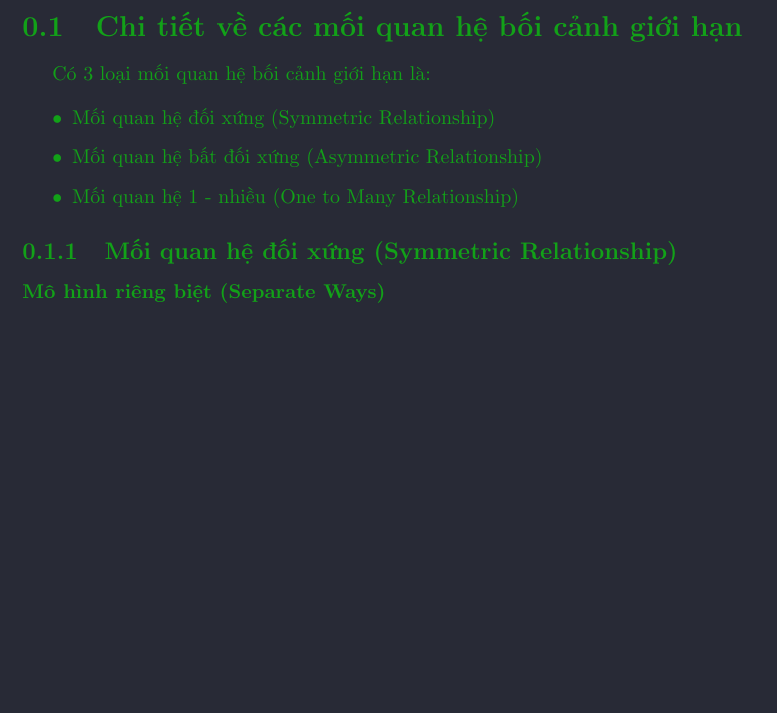
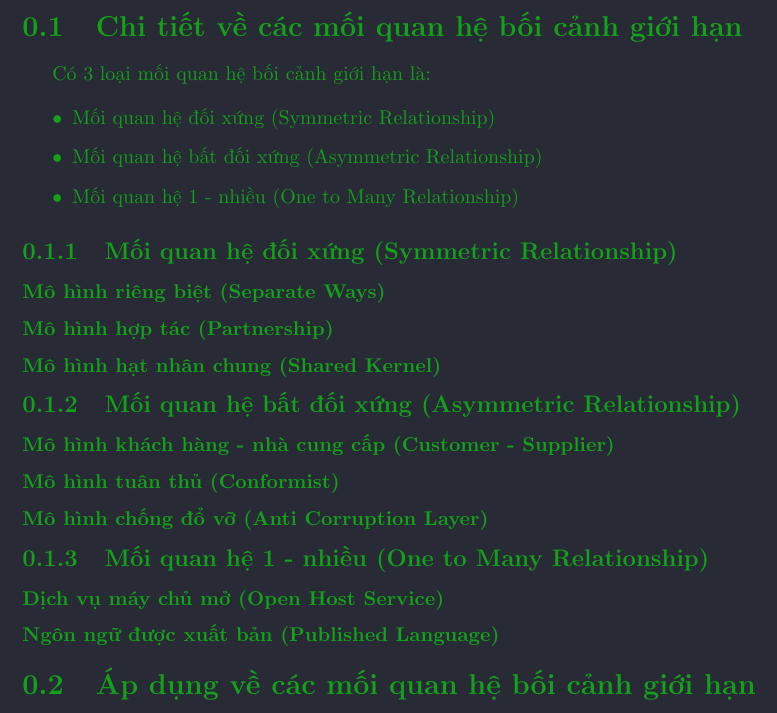
Before and after one commit to hust20206205/report, a LaTeX document (baocao/main.tex): part of the page, cut so that both start at the same text, the shorter picture padded with empty space. Compiled offline with pdfLaTeX.

Commit message:
VuVanNghia20206205

```diff
--- a/baocao/main.tex
+++ b/baocao/main.tex
@@ -407,7 +407,52 @@
 \subsection{Mối quan hệ đối xứng (Symmetric Relationship)}
 
 \subsubsection{Mô hình riêng biệt (Separate Ways)}
-% \section{Áp dụng về các mối quan hệ bối cảnh giới hạn}
+
+
+
+% \input{contents/mo_hinh_rieng_biet_separate_ways}
+
+\subsubsection{Mô hình hợp tác (Partnership)}
+
+% \input{contents/mo_hinh_hop_tac_partnership}
+
+\subsubsection{Mô hình hạt nhân chung (Shared Kernel)}
+
+% \input{contents/mo_hinh_hat_nhan_chung_shared_kernel}
+
+\subsection{Mối quan hệ bất đối xứng (Asymmetric Relationship)}
+
+
+
+% \input{contents/moi_quan_he_bat_doi_xung_asymmetric_relationship}
+
+\subsubsection{Mô hình khách hàng - nhà cung cấp (Customer - Supplier)}
+
+% \input{contents/mo_hinh_khach_hang_nha_cung_cap_customer_supplier}
+
+\subsubsection{Mô hình tuân thủ (Conformist)}
+
+% \input{contents/mo_hinh_tuan_thu_conformist}
+
+\subsubsection{Mô hình chống đổ vỡ (Anti Corruption Layer)}
+
+% \input{contents/mo_hinh_chong_do_vo_anti_corruption_layer}
+
+\subsection{Mối quan hệ 1 - nhiều (One to Many Relationship)}
+
+% \input{contents/moi_quan_he_1_nhieu_one_to_many_relationship}
+
+\subsubsection{Dịch vụ máy chủ mở (Open Host Service)}
+
+% \input{contents/dich_vu_may_chu_mo_open_host_srv}
+
+\subsubsection{Ngôn ngữ được xuất bản (Published Language)}
+
+% \input{contents/ngon_ngu_duoc_xuat_ban_published_language}
+
+
+\section{Áp dụng về các mối quan hệ bối cảnh giới hạn}
+
 %%%%%%%%%%%%%%%%%%%%%%%%%%%%%%%%%%
 
 \end{document} % Kết thúc
```
Also changed, not shown: baocao/main.tex (44 more changed lines).
